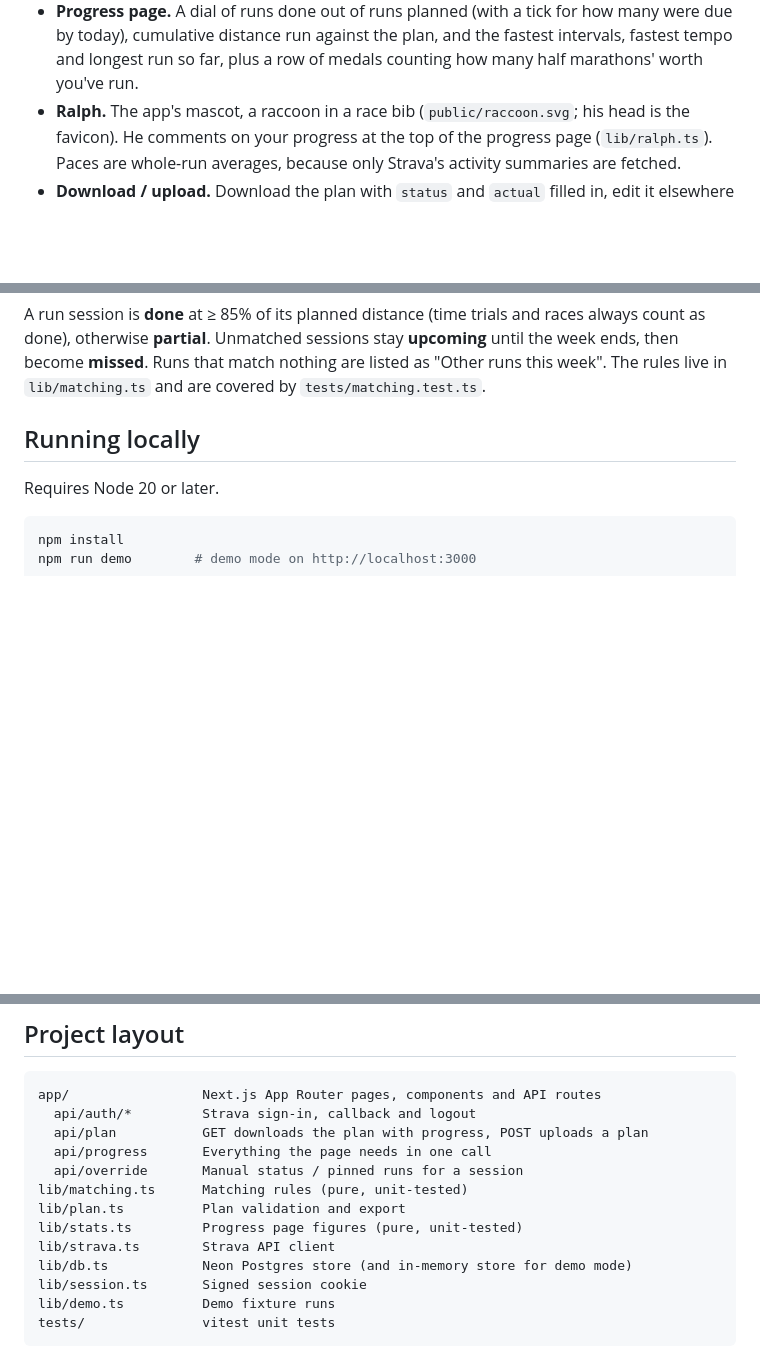
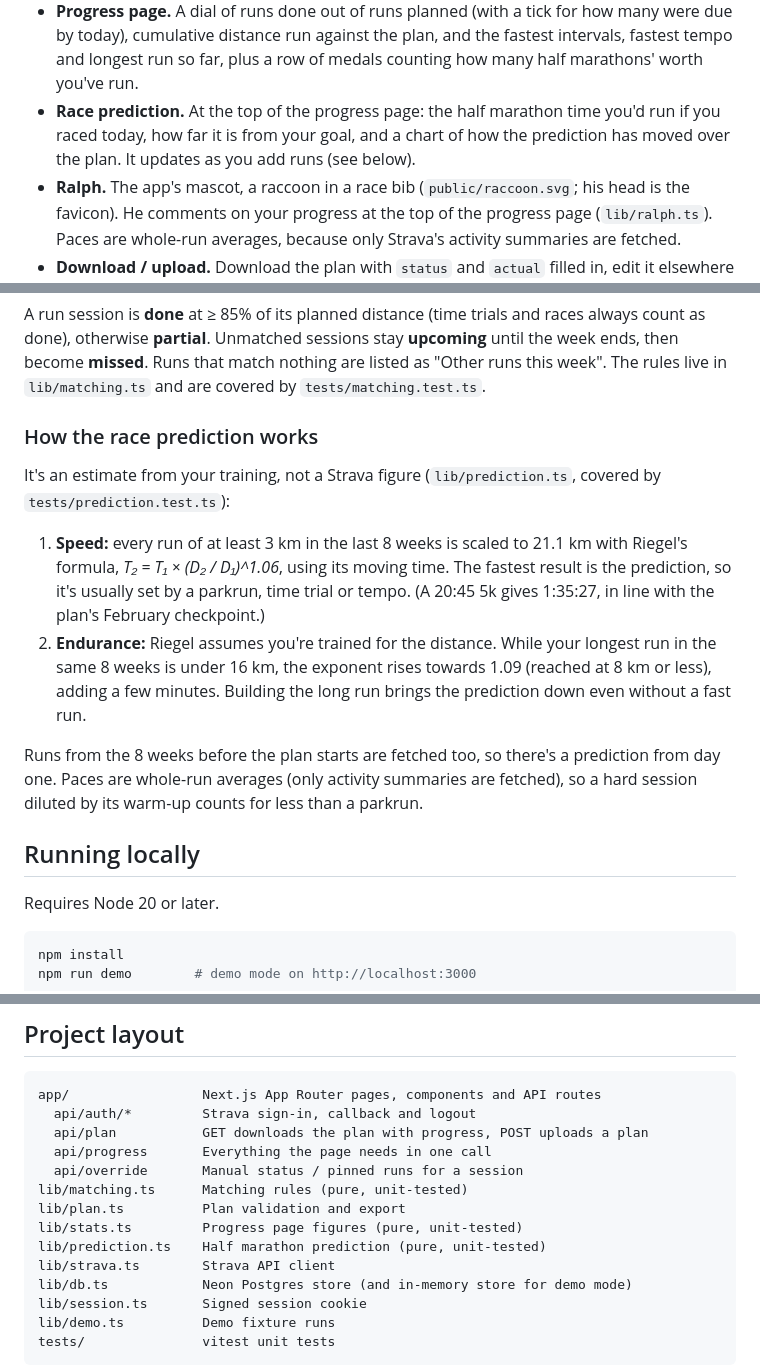
Before and after one commit to laurie97/wilmslow-half-marathon-tracker, a Markdown page: README.md, 3 parts joined by grey strips. GitHub-like rendering; blank space fills up the shorter version.

```diff
--- a/README.md
+++ b/README.md
@@ -27,6 +27,9 @@ matched to planned sessions automatically.
   were due by today), cumulative distance run against the plan, and the fastest
   intervals, fastest tempo and longest run so far, plus a row of medals counting
   how many half marathons' worth you've run.
+- **Race prediction.** At the top of the progress page: the half marathon time you'd
+  run if you raced today, how far it is from your goal, and a chart of how the
+  prediction has moved over the plan. It updates as you add runs (see below).
 - **Ralph.** The app's mascot, a raccoon in a race bib
   (`public/raccoon.svg`; his head is the favicon). He comments on your progress at the
   top of the progress page (`lib/ralph.ts`). Paces are whole-run averages,
@@ -53,6 +56,24 @@ always count as done), otherwise **partial**. Unmatched sessions stay **upcoming
 until the week ends, then become **missed**. Runs that match nothing are listed as
 "Other runs this week". The rules live in `lib/matching.ts` and are covered by
 `tests/matching.test.ts`.
+
+### How the race prediction works
+
+It's an estimate from your training, not a Strava figure (`lib/prediction.ts`,
+covered by `tests/prediction.test.ts`):
+
+1. **Speed:** every run of at least 3 km in the last 8 weeks is scaled to 21.1 km with
+   Riegel's formula, _T₂ = T₁ × (D₂ / D₁)^1.06_, using its moving time. The fastest
+   result is the prediction, so it's usually set by a parkrun, time trial or tempo.
+   (A 20:45 5k gives 1:35:27, in line with the plan's February checkpoint.)
+2. **Endurance:** Riegel assumes you're trained for the distance. While your longest
+   run in the same 8 weeks is under 16 km, the exponent rises towards 1.09 (reached at
+   8 km or less), adding a few minutes. Building the long run brings the prediction
+   down even without a fast run.
+
+Runs from the 8 weeks before the plan starts are fetched too, so there's a prediction
+from day one. Paces are whole-run averages (only activity summaries are fetched), so
+a hard session diluted by its warm-up counts for less than a parkrun.
 
 ## Running locally
 
@@ -166,6 +187,7 @@ app/                 Next.js App Router pages, components and API routes
 lib/matching.ts      Matching rules (pure, unit-tested)
 lib/plan.ts          Plan validation and export
 lib/stats.ts         Progress page figures (pure, unit-tested)
+lib/prediction.ts    Half marathon prediction (pure, unit-tested)
 lib/strava.ts        Strava API client
 lib/db.ts            Neon Postgres store (and in-memory store for demo mode)
 lib/session.ts       Signed session cookie
```
Also changed, not shown: docs/screenshots/6-progress.png, 9 other files.
